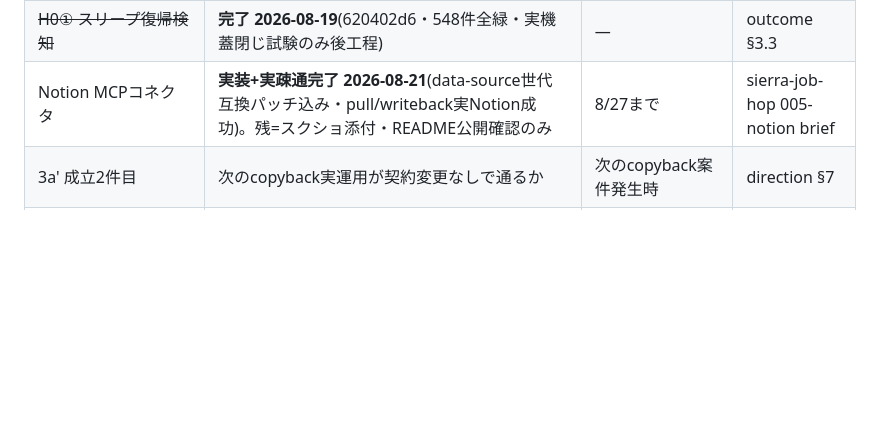
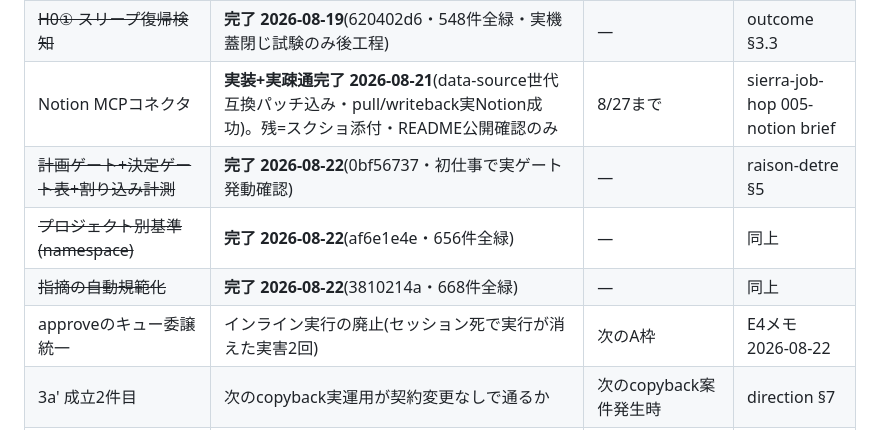
Before and after one commit to reirei0126/orgh, a Markdown page: BACKLOG.md, the part around the change. Drawn GitHub-style; blank space fills up the shorter version.

Commit message:
docs: BACKLOG更新(割り込みゼロ設計3本完了・approveキュー委譲を追加)
Co-Authored-By: Claude Fable 5 <noreply@anthropic.com>
Claude-Session: https://claude.ai/code/session_013G6V9ZNk2F7Qikjg8PEYmr

```diff
--- a/BACKLOG.md
+++ b/BACKLOG.md
@@ -20,6 +20,10 @@
 | ~~F'定義のdirection反映~~ | **完了 2026-08-21** | — | raison-detre §8 |
 | ~~H0① スリープ復帰検知~~ | **完了 2026-08-19**(620402d6・548件全緑・実機蓋閉じ試験のみ後工程) | — | outcome §3.3 |
 | Notion MCPコネクタ | **実装+実疎通完了 2026-08-21**(data-source世代互換パッチ込み・pull/writeback実Notion成功)。残=スクショ添付・README公開確認のみ | 8/27まで | sierra-job-hop 005-notion brief |
+| ~~計画ゲート+決定ゲート表+割り込み計測~~ | **完了 2026-08-22**(0bf56737・初仕事で実ゲート発動確認) | — | raison-detre §5 |
+| ~~プロジェクト別基準(namespace)~~ | **完了 2026-08-22**(af6e1e4e・656件全緑) | — | 同上 |
+| ~~指摘の自動規範化~~ | **完了 2026-08-22**(3810214a・668件全緑) | — | 同上 |
+| approveのキュー委譲統一 | インライン実行の廃止(セッション死で実行が消えた実害2回) | 次のA枠 | E4メモ 2026-08-22 |
 | 3a' 成立2件目 | 次のcopyback実運用が契約変更なしで通るか | 次のcopyback案件発生時 | direction §7 |
 | 3b' writeback_pending | 完了の書き戻し忘れを防ぐ状態機械+`writeback-ack` | 3a'成立後。**着手前にオーナー決定②(ack再提示UX)** | direction §4 |
 | A7 action部分 | 外部実行系のdry-run契約+`awaiting_external_approval` 状態新設 | 3b'の後 | direction §11 |
```
